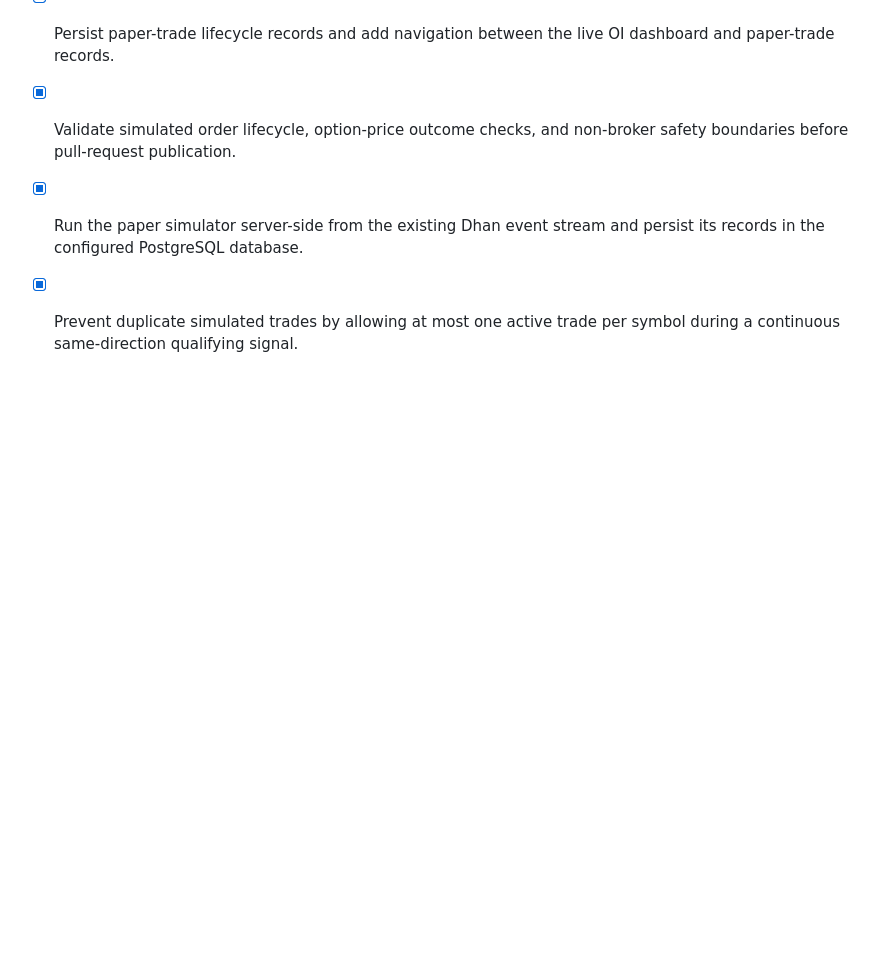
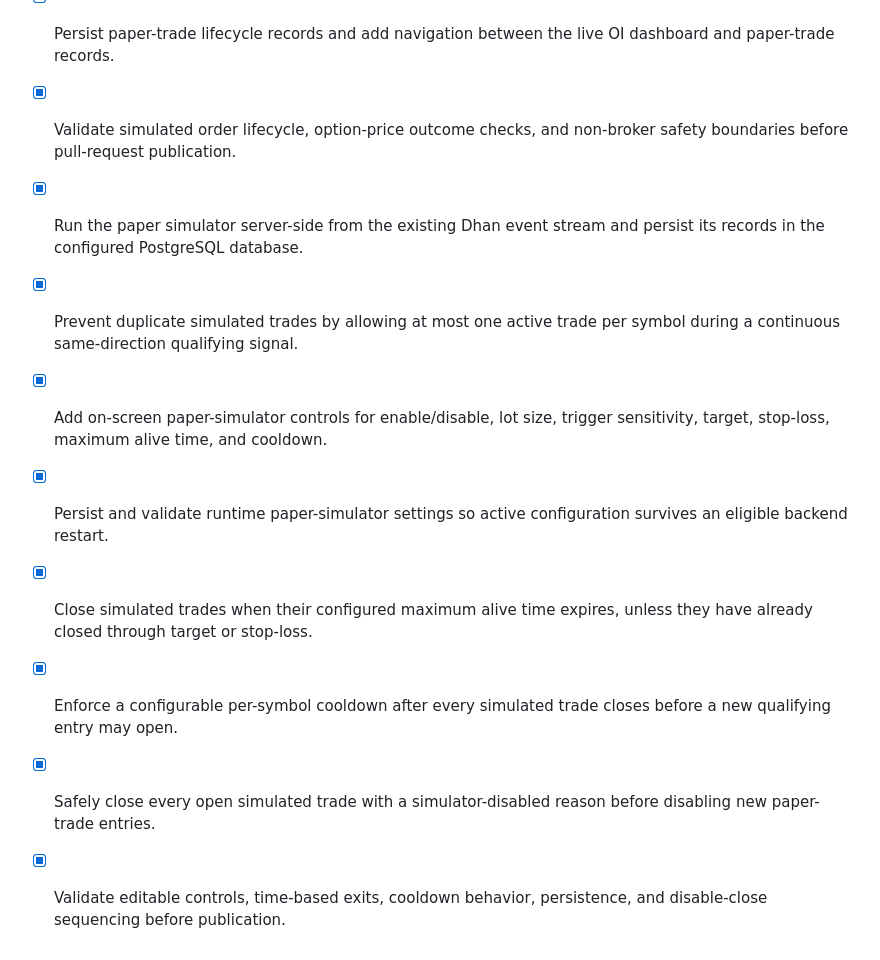
Before and after one commit to adarsh-raj-001/OI-PULSE-AD, a Markdown page: todo.md, the part around the change. Drawn GitHub-style; blank space fills up the shorter version.

```diff
--- a/todo.md
+++ b/todo.md
@@ -53,3 +53,9 @@
 - [x] Validate simulated order lifecycle, option-price outcome checks, and non-broker safety boundaries before pull-request publication.
 - [x] Run the paper simulator server-side from the existing Dhan event stream and persist its records in the configured PostgreSQL database.
 - [x] Prevent duplicate simulated trades by allowing at most one active trade per symbol during a continuous same-direction qualifying signal.
+- [x] Add on-screen paper-simulator controls for enable/disable, lot size, trigger sensitivity, target, stop-loss, maximum alive time, and cooldown.
+- [x] Persist and validate runtime paper-simulator settings so active configuration survives an eligible backend restart.
+- [x] Close simulated trades when their configured maximum alive time expires, unless they have already closed through target or stop-loss.
+- [x] Enforce a configurable per-symbol cooldown after every simulated trade closes before a new qualifying entry may open.
+- [x] Safely close every open simulated trade with a simulator-disabled reason before disabling new paper-trade entries.
+- [x] Validate editable controls, time-based exits, cooldown behavior, persistence, and disable-close sequencing before publication.
```
Also changed, not shown: README.md (+31 -14 lines).
